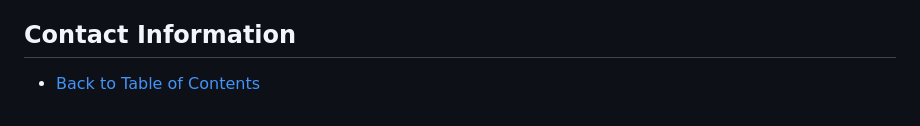
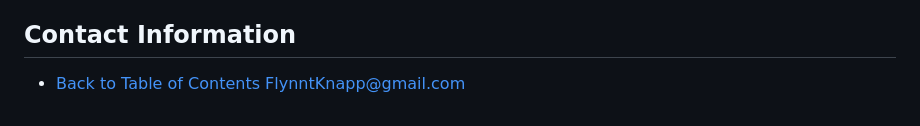
Before and after one commit to brucestull/boosts, a Markdown page: README.md, the part around the change. Rendered like a GitHub page.

Commit message:
Added email tag to 'README.md'.

```diff
--- a/README.md
+++ b/README.md
@@ -104,3 +104,4 @@ A Django application for storing inspirational statements (called `Boosts`) and
 ## Contact Information
 
 - [Back to Table of Contents](#table-of-contents)
+<a href=mailto:FlynntKnapp@gmail.com>FlynntKnapp@gmail.com</a>
```
